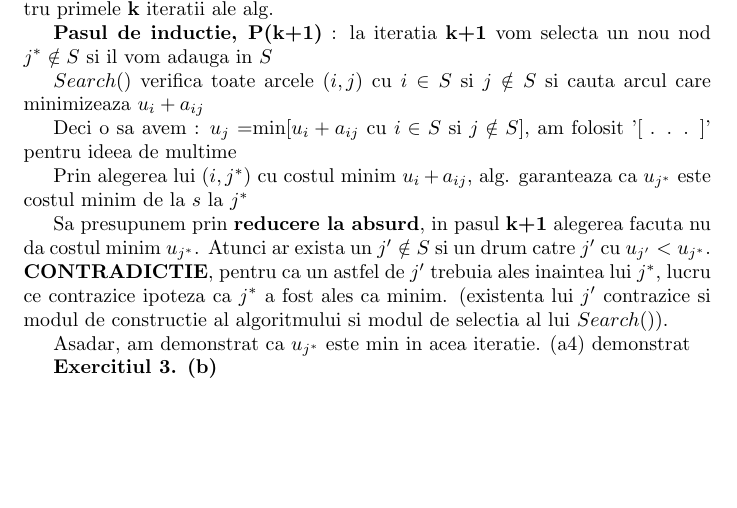
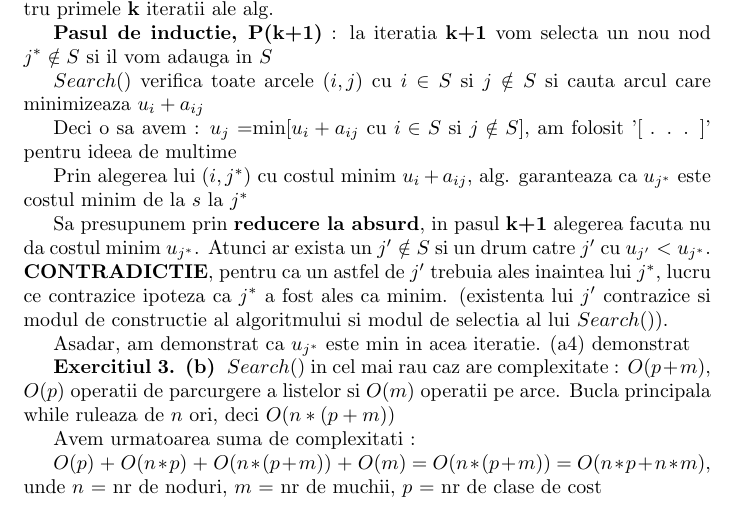
Before and after one commit to BejenaruIoanMatei/TemaGrafuri, a LaTeX document (TemaProb3.tex): part of page 2 of 2, cut so that both start at the same text, the shorter picture padded with empty space. Compiled offline with pdfLaTeX.

Commit message:
Problema 3 (b)

```diff
--- a/TemaProb3.tex
+++ b/TemaProb3.tex
@@ -70,5 +70,9 @@ Sa presupunem prin \textbf{reducere la absurd}, in pasul \textbf{k+1} alegerea f
 Asadar, am demonstrat ca $u_{j^*}$ este min in acea iteratie. (a4) demonstrat
 
 \textbf{Exercitiul 3. (b) }
+$Search()$ in cel mai rau caz are complexitate : $O(p+m)$, $O(p)$ operatii de parcurgere a listelor si $O(m)$ operatii pe arce. Bucla principala while ruleaza de $n$ ori, deci $O(n*(p+m))$
 
+Avem urmatoarea suma de complexitati :
+
+$O(p)$ + $O(n*p)$ + $O(n*(p+m))$ + $O(m)$ = $O(n*(p+m))$ = $O(n*p+n*m)$, unde $n$ = nr de noduri, $m$ = nr de muchii, $p$ = nr de clase de cost
 \end{document}
```
